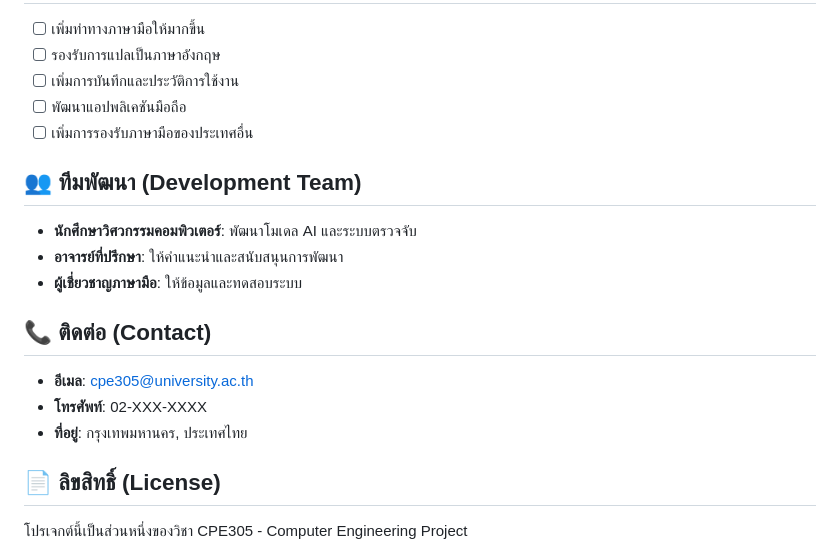
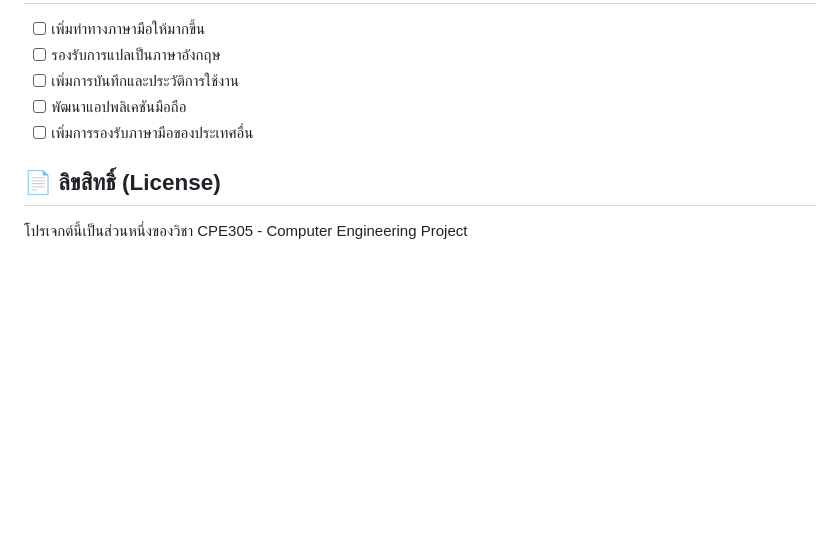
Before and after one commit to Nawattakorn/ThaiSignLaTranslator, a Markdown page: code-model/README.md, the part around the change. Drawn GitHub-style; blank space fills up the shorter version.

```diff
--- a/code-model/README.md
+++ b/code-model/README.md
@@ -164,18 +164,6 @@ thai-sign-language-detection/
 - [ ] พัฒนาแอปพลิเคชันมือถือ
 - [ ] เพิ่มการรองรับภาษามือของประเทศอื่น
 
-## 👥 ทีมพัฒนา (Development Team)
-
-- **นักศึกษาวิศวกรรมคอมพิวเตอร์**: พัฒนาโมเดล AI และระบบตรวจจับ
-- **อาจารย์ที่ปรึกษา**: ให้คำแนะนำและสนับสนุนการพัฒนา
-- **ผู้เชี่ยวชาญภาษามือ**: ให้ข้อมูลและทดสอบระบบ
-
-## 📞 ติดต่อ (Contact)
-
-- **อีเมล**: cpe305@university.ac.th
-- **โทรศัพท์**: 02-XXX-XXXX
-- **ที่อยู่**: กรุงเทพมหานคร, ประเทศไทย
-
 ## 📄 ลิขสิทธิ์ (License)
 
 โปรเจกต์นี้เป็นส่วนหนึ่งของวิชา CPE305 - Computer Engineering Project
```
